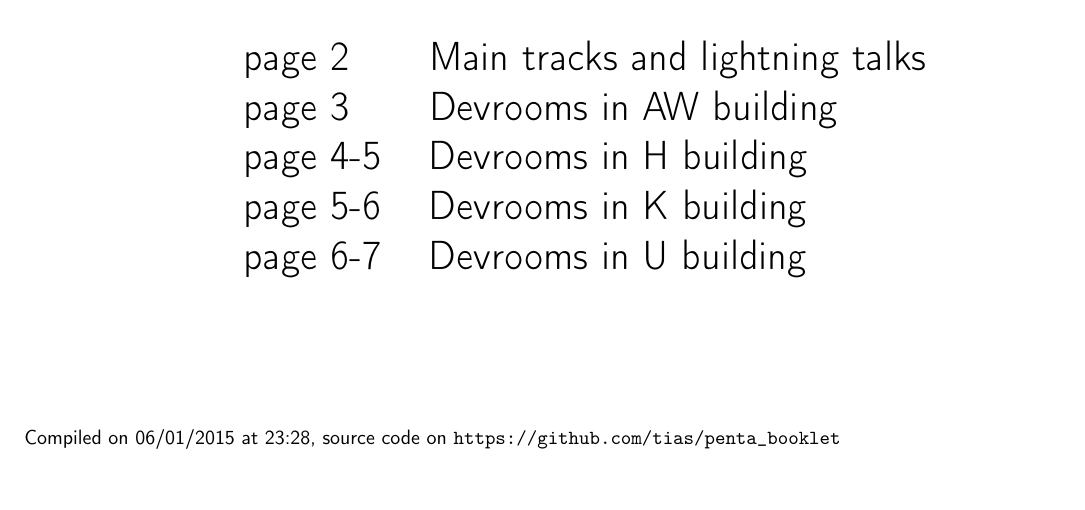
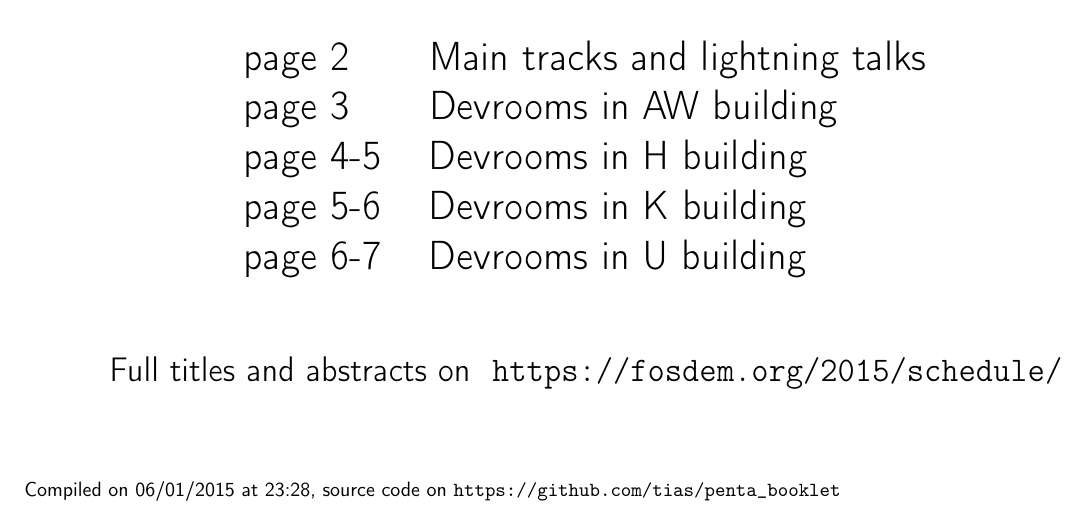
Before and after one commit to tias/penta_booklet, a LaTeX document (booklet_sat.tex): part of page 1 of 3, cut so that both start at the same text. Compiled offline with pdfLaTeX; a LaTeX package or settings file that is missing is left out.

Commit message:
add link to full titles/abstracts

```diff
--- a/booklet_sat.tex
+++ b/booklet_sat.tex
@@ -41,6 +41,12 @@
 
 \vfill
 
+{\LARGE
+Full titles and abstracts on ~\texttt{https://fosdem.org/2015/schedule/}
+}
+
+\vfill
+
 \end{center}
 
 Compiled on {\ddmmyyyydate\today} at \currenttime, source code on \texttt{https://github.com/tias/penta\_booklet}
```
Also changed, not shown: booklet_sun.tex (+6 -0 lines).
